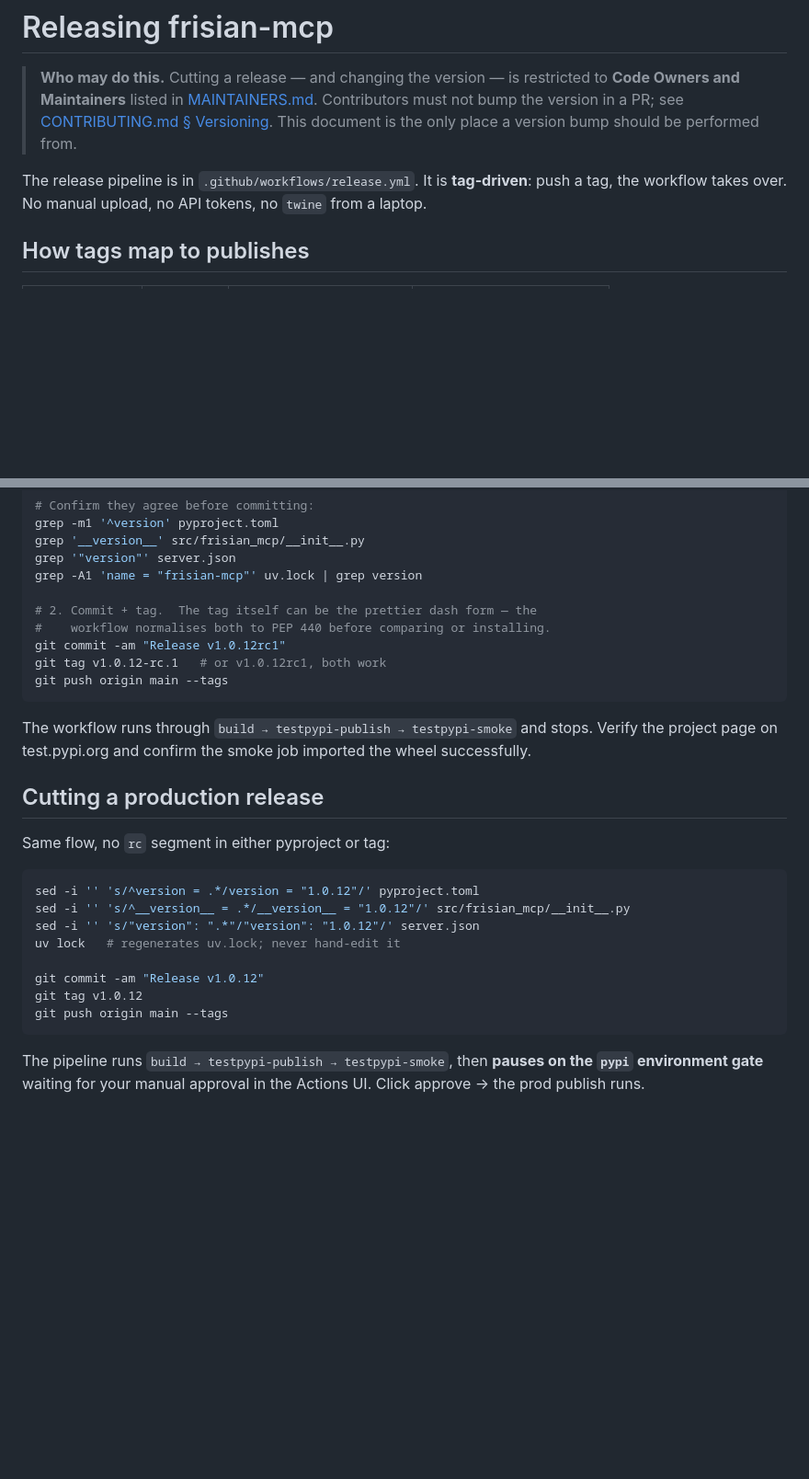
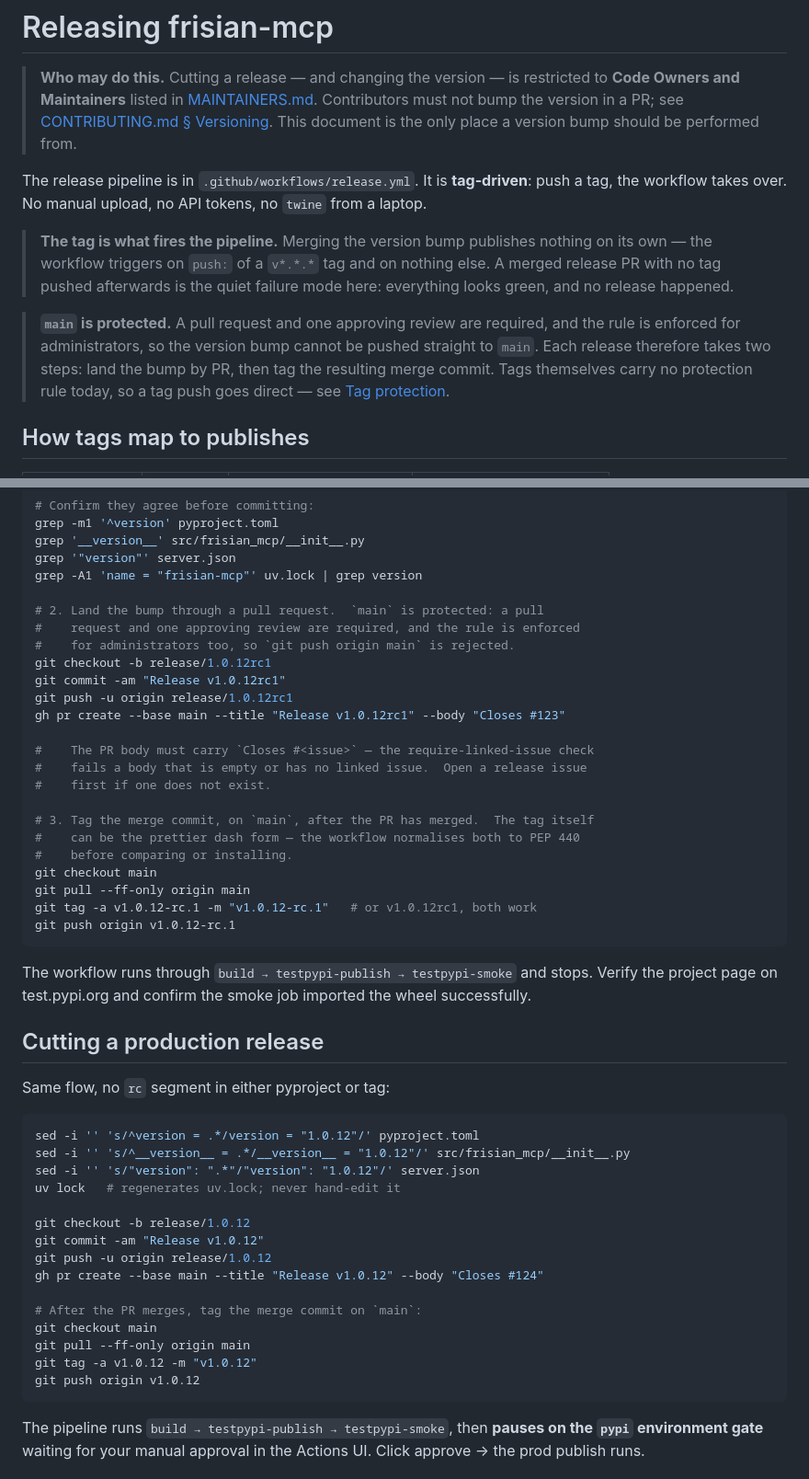
Before and after one commit to Frisian-MCP/frisian-mcp, a Markdown page: RELEASING.md, 2 parts joined by grey strips. Shown at 92% size. Drawn GitHub-style; blank space fills up the shorter version.

Commit message:
docs: correct the release procedure for branch protection and tag-driven publishing
RELEASING.md told the releaser to run 'git push origin main --tags'. main
requires a pull request and one approving review, enforced for administrators,
so that push is rejected and the document fails at the last step of a release.

It also never said that the tag is what fires the pipeline. The workflow
triggers on a pushed v*.*.* tag and on nothing else, so a merged release PR
with no tag pushed afterwards publishes nothing while every check reads green.
That is a quiet failure and it was hit in practice on 1.1.0rc1.

Replaces both command blocks with the two-step flow protection requires: land
the bump by pull request, then tag the merge commit on main. Records that the
PR body must carry a Closes reference for the require-linked-issue check, and
that tags carry no protection rule today.

Refs #94

````diff
--- a/RELEASING.md
+++ b/RELEASING.md
@@ -9,6 +9,18 @@
 The release pipeline is in `.github/workflows/release.yml`.  It is **tag-driven**:
 push a tag, the workflow takes over.  No manual upload, no API tokens, no
 `twine` from a laptop.
+
+> **The tag is what fires the pipeline.** Merging the version bump publishes
+> nothing on its own — the workflow triggers on `push:` of a `v*.*.*` tag and on
+> nothing else. A merged release PR with no tag pushed afterwards is the quiet
+> failure mode here: everything looks green, and no release happened.
+
+> **`main` is protected.** A pull request and one approving review are required,
+> and the rule is enforced for administrators, so the version bump cannot be
+> pushed straight to `main`. Each release therefore takes two steps: land the
+> bump by PR, then tag the resulting merge commit. Tags themselves carry no
+> protection rule today, so a tag push goes direct — see
+> [Tag protection](#tag-protection-recommended).
 
 ## How tags map to publishes
 
@@ -81,11 +93,25 @@ grep '__version__' src/frisian_mcp/__init__.py
 grep '"version"' server.json
 grep -A1 'name = "frisian-mcp"' uv.lock | grep version
 
-# 2. Commit + tag.  The tag itself can be the prettier dash form — the
-#    workflow normalises both to PEP 440 before comparing or installing.
+# 2. Land the bump through a pull request.  `main` is protected: a pull
+#    request and one approving review are required, and the rule is enforced
+#    for administrators too, so `git push origin main` is rejected.
+git checkout -b release/1.0.12rc1
 git commit -am "Release v1.0.12rc1"
-git tag v1.0.12-rc.1   # or v1.0.12rc1, both work
-git push origin main --tags
+git push -u origin release/1.0.12rc1
+gh pr create --base main --title "Release v1.0.12rc1" --body "Closes #123"
+
+#    The PR body must carry `Closes #<issue>` — the require-linked-issue check
+#    fails a body that is empty or has no linked issue.  Open a release issue
+#    first if one does not exist.
+
+# 3. Tag the merge commit, on `main`, after the PR has merged.  The tag itself
+#    can be the prettier dash form — the workflow normalises both to PEP 440
+#    before comparing or installing.
+git checkout main
+git pull --ff-only origin main
+git tag -a v1.0.12-rc.1 -m "v1.0.12-rc.1"   # or v1.0.12rc1, both work
+git push origin v1.0.12-rc.1
 ```
 
 The workflow runs through `build → testpypi-publish → testpypi-smoke` and
@@ -102,9 +128,16 @@ sed -i '' 's/^__version__ = .*/__version__ = "1.0.12"/' src/frisian_mcp/__init__
 sed -i '' 's/"version": ".*"/"version": "1.0.12"/' server.json
 uv lock   # regenerates uv.lock; never hand-edit it
 
+git checkout -b release/1.0.12
 git commit -am "Release v1.0.12"
-git tag v1.0.12
-git push origin main --tags
+git push -u origin release/1.0.12
+gh pr create --base main --title "Release v1.0.12" --body "Closes #124"
+
+# After the PR merges, tag the merge commit on `main`:
+git checkout main
+git pull --ff-only origin main
+git tag -a v1.0.12 -m "v1.0.12"
+git push origin v1.0.12
 ```
 
 The pipeline runs `build → testpypi-publish → testpypi-smoke`, then **pauses
````
